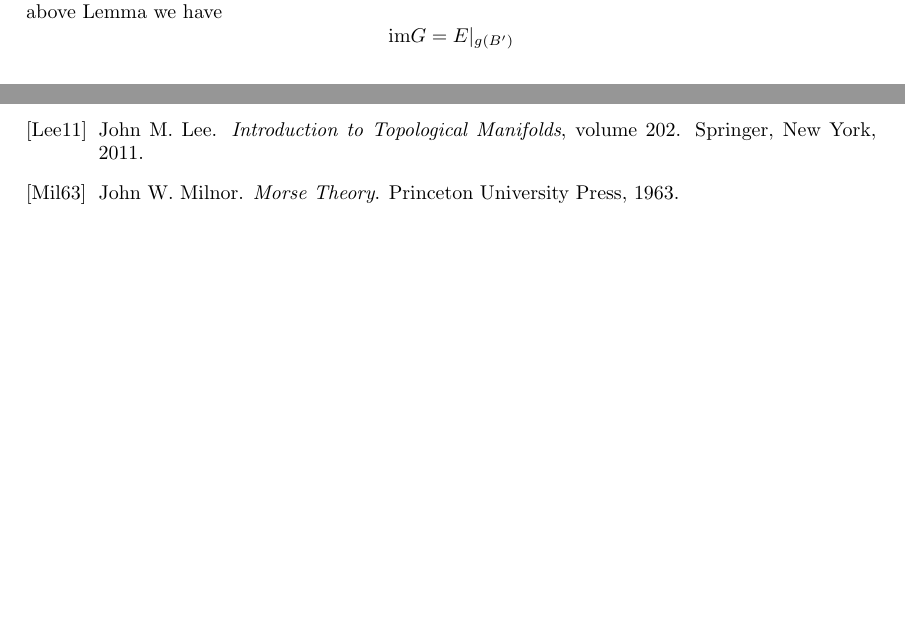
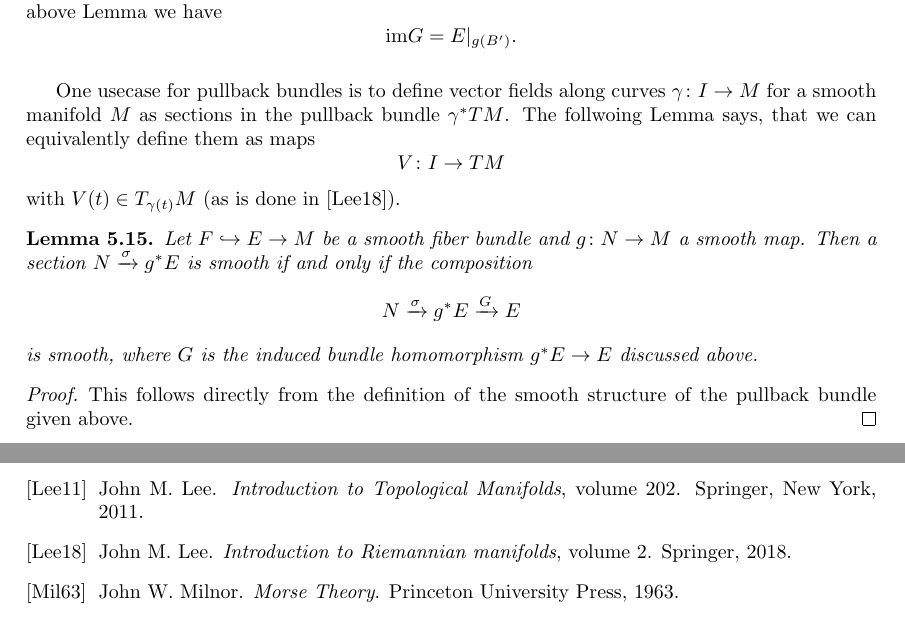
Before and after one commit to JohannesVinnemeier/Notes, a LaTeX document (main.tex, which reads sections/Fiber_bundles/Fiber_bundles.tex): two parts of pages 33 and 43 of 43, joined at a grey line, cut so that both start at the same text, the shorter picture padded with empty space. Compiled offline with pdfLaTeX.

Commit message:
added lemma on pullback bundles

```diff
--- a/sections/Fiber_bundles/Fiber_bundles.tex
+++ b/sections/Fiber_bundles/Fiber_bundles.tex
@@ -457,4 +457,24 @@ For convencience, let us state the definition of a fiber bundle.
    \[
    E|_S := \iota^*E
    \]
-   The above Lemma shows that this is indeed a submanfold of $E$. In fact, in the situation of the above Lemma we have $$\mathrm{im} G = E|_{g(B^\prime)}$$
+   The above Lemma shows that this is indeed a submanfold of $E$. In fact, in the situation of the above Lemma we have $$\mathrm{im} G = E|_{g(B^\prime)}.$$
+
+   \vspace{1em}
+
+   One usecase for pullback bundles is to define vector fields along curves $\gamma \colon I \to M$ for a smooth manifold $M$ as sections in the pullback bundle $\gamma^\ast TM$. The follwoing Lemma says, that we can equivalently define them as maps
+   \[
+   V \colon I \to TM
+   \]
+   with $V(t) \in T_{\gamma(t)} M$ (as is done in \cite{lee2018riemannian}).
+
+   \begin{lemma}
+    Let $F \hookrightarrow E \to M$ be a smooth fiber bundle and $g \colon N \to M$ a smooth map. Then a section $N \xrightarrow{\sigma} g^\ast E$ is smooth if and only if the composition
+    \[
+    N \xrightarrow{\sigma} g^\ast E \xrightarrow{G} E
+    \]
+    is smooth, where $G$ is the induced bundle homomorphism $g^\ast E \to E$ discussed above.
+   \end{lemma}
+
+   \begin{proof}
+    This follows directly from the definition of the smooth structure of the pullback bundle given above.
+   \end{proof}
```
Also changed, not shown: main.tex (+2 -0 lines), ref.bib (+8 -0 lines), main.pdf.
